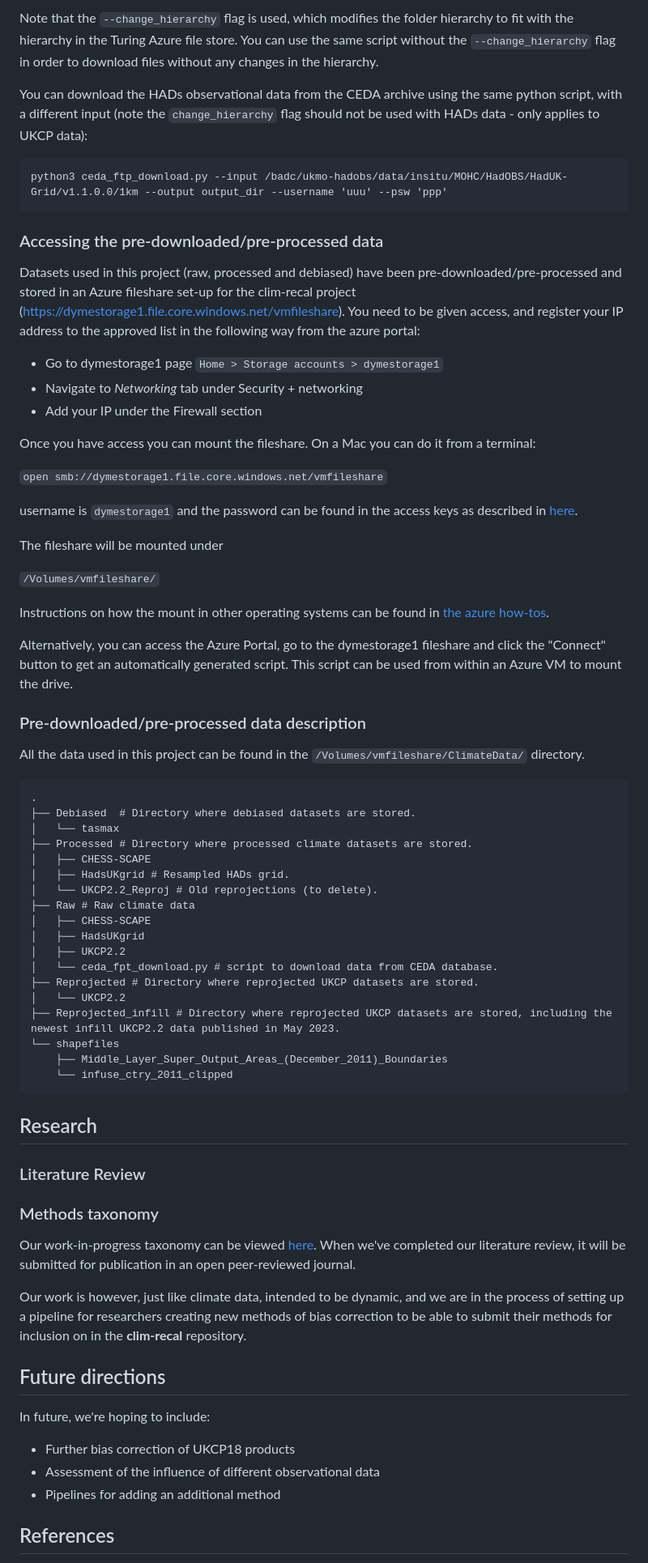
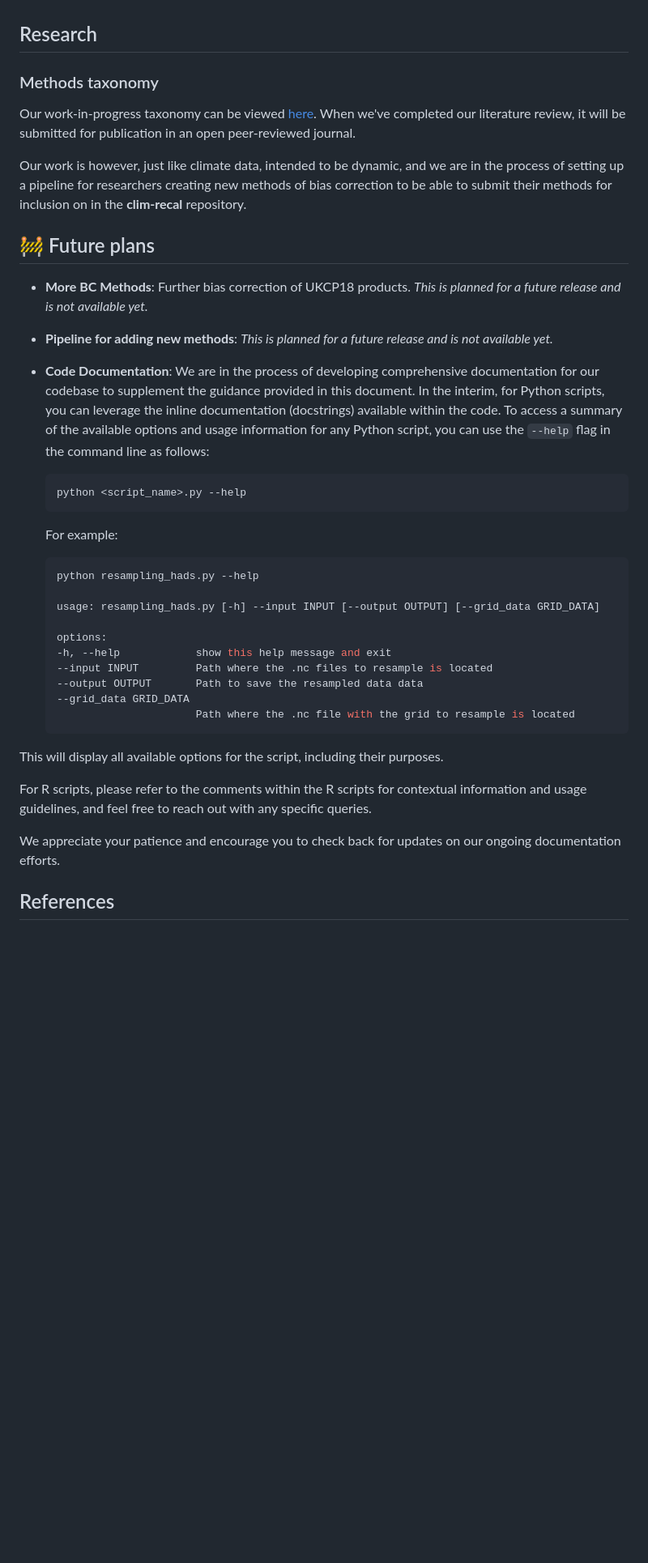
Before and after one commit to alan-turing-institute/clim-recal, a Markdown page: README.md, the part around the change printed below. Shown: that part at 81% size. Rendered like a GitHub page; blank space fills up the shorter version.

````diff
--- a/README.md
+++ b/README.md
@@ -98,73 +173,38 @@ You need to replace `uuu` and `ppp` with your CEDA username and FTP password res
-Note that the `--change_hierarchy` flag is used, which modifies the folder hierarchy to fit with the hierarchy in the Turing Azure file store. You can use the same script without the `--change_hierarchy` flag in order to download files without any changes in the hierarchy.
-
-You can download the HADs observational data from the CEDA archive using the same python script, with a different input (note the `change_hierarchy` flag should not be used with HADs data - only applies to UKCP data):
-```
-python3 ceda_ftp_download.py --input /badc/ukmo-hadobs/data/insitu/MOHC/HadOBS/HadUK-Grid/v1.1.0.0/1km --output output_dir --username 'uuu' --psw 'ppp'
-```
-
-### Accessing the pre-downloaded/pre-processed data
-
-Datasets used in this project (raw, processed and debiased) have been pre-downloaded/pre-processed and stored in an Azure fileshare set-up for the clim-recal project (https://dymestorage1.file.core.windows.net/vmfileshare). You need to be given access, and register your IP address to the approved list in the following way from the azure portal:
-
-- Go to dymestorage1 page `Home > Storage accounts > dymestorage1`
-- Navigate to *Networking* tab under Security + networking
-- Add your IP under the Firewall section
-
-Once you have access you can mount the fileshare. On a Mac you can do it from a terminal:
-
-`open smb://dymestorage1.file.core.windows.net/vmfileshare`
-
-username is `dymestorage1` and the password can be found in the access keys as described in [here](https://learn.microsoft.com/en-us/azure/storage/common/storage-account-keys-manage?tabs=azure-portal#view-account-access-keys).
-
-The fileshare will be mounted under
-
-`/Volumes/vmfileshare/`
-
-Instructions on how the mount in other operating systems can be found in [the azure how-tos](https://learn.microsoft.com/en-us/azure/storage/files/storage-how-to-use-files-linux?tabs=smb311).
-
-Alternatively, you can access the Azure Portal, go to the dymestorage1 fileshare and click the "Connect" button to get an automatically generated script. This script can be used from within an Azure VM to mount the drive.
-
-### Pre-downloaded/pre-processed data description
-
-All the data used in this project can be found in the `/Volumes/vmfileshare/ClimateData/` directory.
-
-```
-.
-├── Debiased  # Directory where debiased datasets are stored.
-│   └── tasmax
-├── Processed # Directory where processed climate datasets are stored.
-│   ├── CHESS-SCAPE
-│   ├── HadsUKgrid # Resampled HADs grid.
-│   └── UKCP2.2_Reproj # Old reprojections (to delete).
-├── Raw # Raw climate data
-│   ├── CHESS-SCAPE
-│   ├── HadsUKgrid
-│   ├── UKCP2.2
-│   └── ceda_fpt_download.py # script to download data from CEDA database.
-├── Reprojected # Directory where reprojected UKCP datasets are stored.
-│   └── UKCP2.2
-├── Reprojected_infill # Directory where reprojected UKCP datasets are stored, including the newest infill UKCP2.2 data published in May 2023.
-└── shapefiles
-    ├── Middle_Layer_Super_Output_Areas_(December_2011)_Boundaries
-    └── infuse_ctry_2011_clipped
-```
-
 ## Research
-### Literature Review
-
 ### Methods taxonomy
 
 Our work-in-progress taxonomy can be viewed [here](https://docs.google.com/spreadsheets/d/18LIc8omSMTzOWM60aFNv1EZUl1qQN_DG8HFy1_0NdWk/edit?usp=sharing). When we've completed our literature review, it will be submitted for publication in an open peer-reviewed journal.
 
 Our work is however, just like climate data,  intended to be dynamic, and we are in the process of setting up a pipeline for researchers creating new methods of bias correction to be able to submit their methods for inclusion on in the **clim-recal** repository.
 
-## Future directions
+## 🚧 Future plans
 
-In future, we're hoping to include:
+- **More BC Methods**: Further bias correction of UKCP18 products. *This is planned for a future release and is not available yet.*
+- **Pipeline for adding new methods**: *This is planned for a future release and is not available yet.*
+- **Code Documentation**: We are in the process of developing comprehensive documentation for our codebase to supplement the guidance provided in this document. In the interim, for Python scripts, you can leverage the inline documentation (docstrings) available within the code. To access a summary of the available options and usage information for any Python script, you can use the `--help` flag in the command line as follows:
 
-- Further bias correction of UKCP18 products
-- Assessment of the influence of different observational data
-- Pipelines for adding an additional method
+  ```sh
+  python <script_name>.py --help
+  ```
+  For example:
+  ```sh
+  python resampling_hads.py --help
+
+  usage: resampling_hads.py [-h] --input INPUT [--output OUTPUT] [--grid_data GRID_DATA]
+
+  options:
+  -h, --help            show this help message and exit
+  --input INPUT         Path where the .nc files to resample is located
+  --output OUTPUT       Path to save the resampled data data
+  --grid_data GRID_DATA
+                        Path where the .nc file with the grid to resample is located
+  ```
+This will display all available options for the script, including their purposes.
+
+For R scripts, please refer to the comments within the R scripts for contextual information and usage guidelines, and feel free to reach out with any specific queries.
+
+We appreciate your patience and encourage you to check back for updates on our ongoing documentation efforts.
+
 
 ## References
 
````
Also changed, not shown: other parts of README.md (+132 -57 lines), internal_docs/INTERNAL.md (added, +49 -0 lines).
